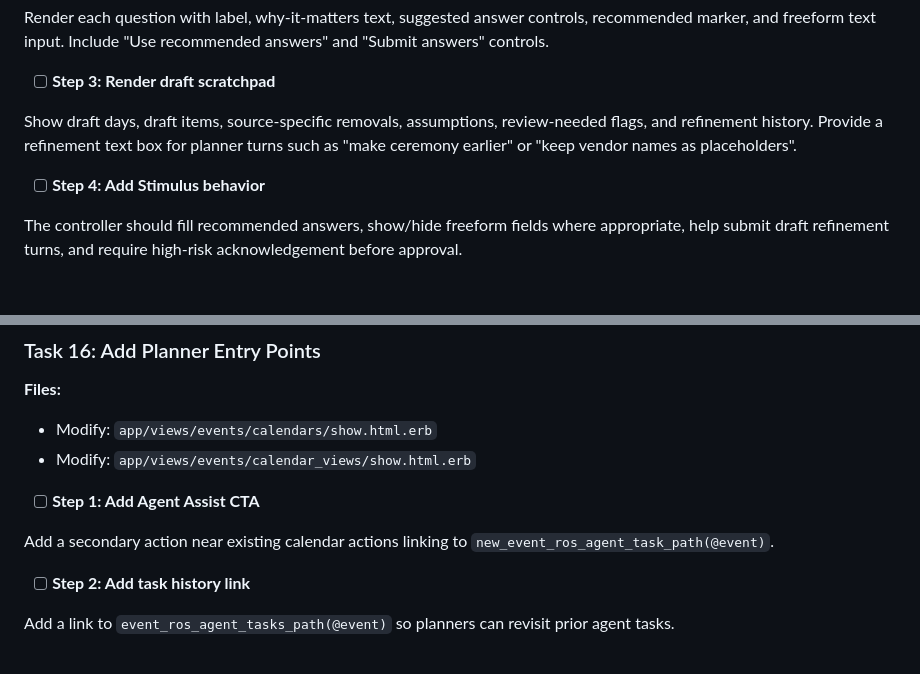
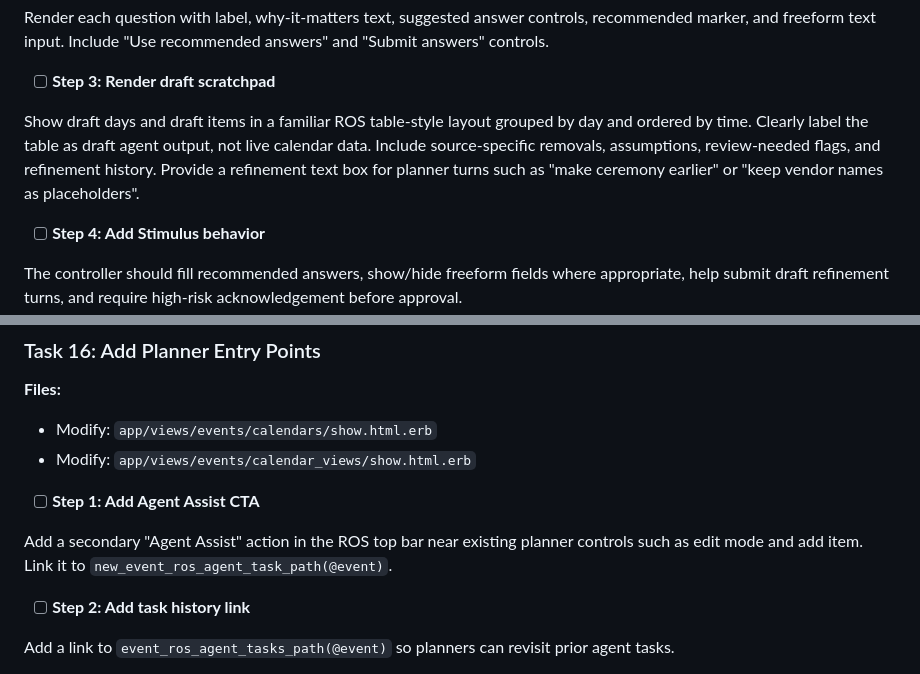
Before and after one commit to rustyameadows/Pineapple-Portal, a Markdown page: docs/ros_agent_planning_mode_implementation_plan.md, 2 parts joined by grey strips. Drawn GitHub-style; blank space fills up the shorter version.

```diff
--- a/docs/ros_agent_planning_mode_implementation_plan.md
+++ b/docs/ros_agent_planning_mode_implementation_plan.md
@@ -635,7 +635,7 @@ Render each question with label, why-it-matters text, suggested answer controls,
 
 - [ ] **Step 3: Render draft scratchpad**
 
-Show draft days, draft items, source-specific removals, assumptions, review-needed flags, and refinement history. Provide a refinement text box for planner turns such as "make ceremony earlier" or "keep vendor names as placeholders".
+Show draft days and draft items in a familiar ROS table-style layout grouped by day and ordered by time. Clearly label the table as draft agent output, not live calendar data. Include source-specific removals, assumptions, review-needed flags, and refinement history. Provide a refinement text box for planner turns such as "make ceremony earlier" or "keep vendor names as placeholders".
 
 - [ ] **Step 4: Add Stimulus behavior**
 
@@ -728,7 +728,7 @@ Create a plan where the second operation is invalid. Assert no first-operation c
 
 - [ ] **Step 1: Add Agent Assist CTA**
 
-Add a secondary action near existing calendar actions linking to `new_event_ros_agent_task_path(@event)`.
+Add a secondary "Agent Assist" action in the ROS top bar near existing planner controls such as edit mode and add item. Link it to `new_event_ros_agent_task_path(@event)`.
 
 - [ ] **Step 2: Add task history link**
 
```
Also changed, not shown: docs/ros_agent_planning_mode_feature_spec.md (+5 -1 lines).
